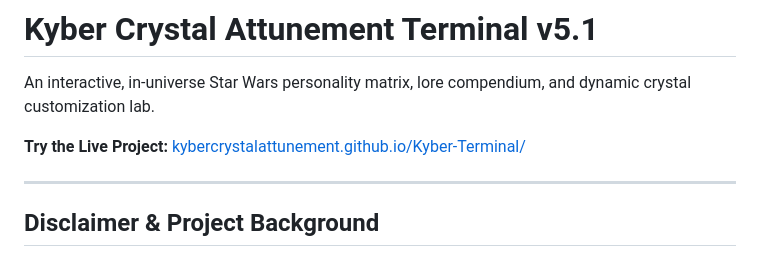
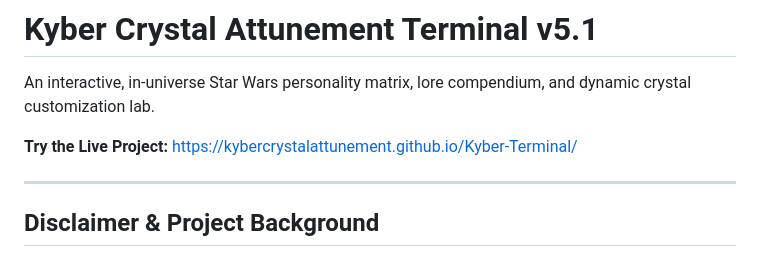
Before and after one commit to KyberCrystalAttunement/Kyber-Terminal, a Markdown page: README.md, the part around the change. Rendered like a GitHub page.

Commit message:
Fix live project link format in README

```diff
--- a/README.md
+++ b/README.md
@@ -2,7 +2,7 @@
 
 An interactive, in-universe Star Wars personality matrix, lore compendium, and dynamic crystal customization lab.
 
- **Try the Live Project:** [kybercrystalattunement.github.io/Kyber-Terminal/](https://github.io)
+ **Try the Live Project:** https://kybercrystalattunement.github.io/Kyber-Terminal/
 
 ---
 
```
